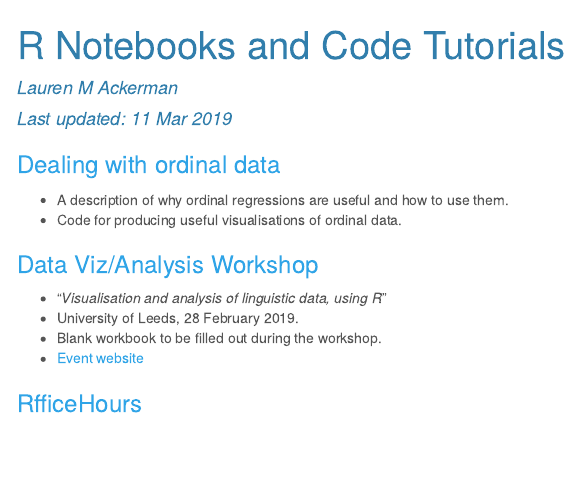
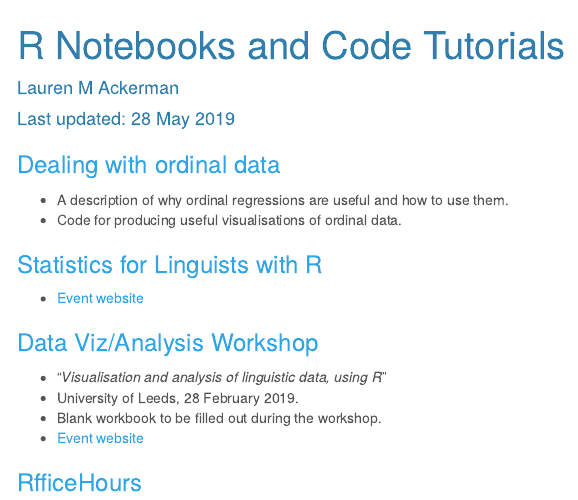
Before and after one commit to VerbingNouns/notebooks, an R Markdown document (index.Rmd): the page in a window 1100 px wide, from its top. The pictures show the output file index.html that the author committed with the source, opened offline; menus at the side of the page are left out.

Commit message:
index link to reading

```diff
--- a/index.Rmd
+++ b/index.Rmd
@@ -1,7 +1,7 @@
 ---
 title: "R Notebooks and Code Tutorials"
 author: "Lauren M Ackerman"
-date: "Last updated: 11 Mar 2019"
+date: "Last updated: 28 May 2019"
 output:
   html_document:
     theme: cerulean
@@ -18,6 +18,9 @@ knitr::opts_chunk$set(echo = TRUE)
 
 * A description of why ordinal regressions are useful and how to use them.
 * Code for producing useful visualisations of ordinal data.
+
+### [Statistics for Linguists with R](reading/info.html)
+* [Event website](https://www.reading.ac.uk/celm/training/introduction-to-r-workshop-4-day-workshop/)
 
 ### [Data Viz/Analysis Workshop](leeds/blank-workbook.html)
 * "*Visualisation and analysis of linguistic data, using R*"
```
Also changed, not shown: index.html.
